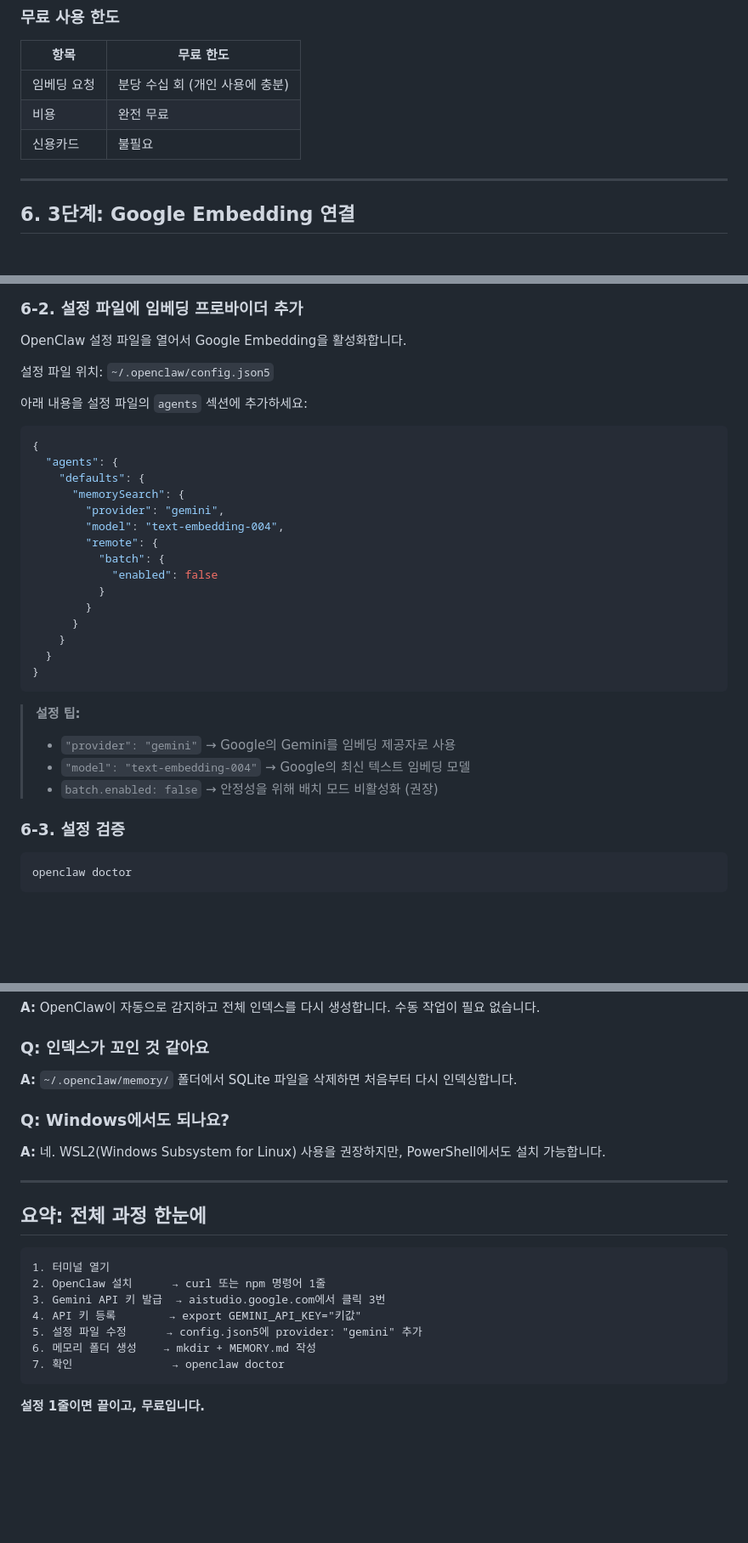
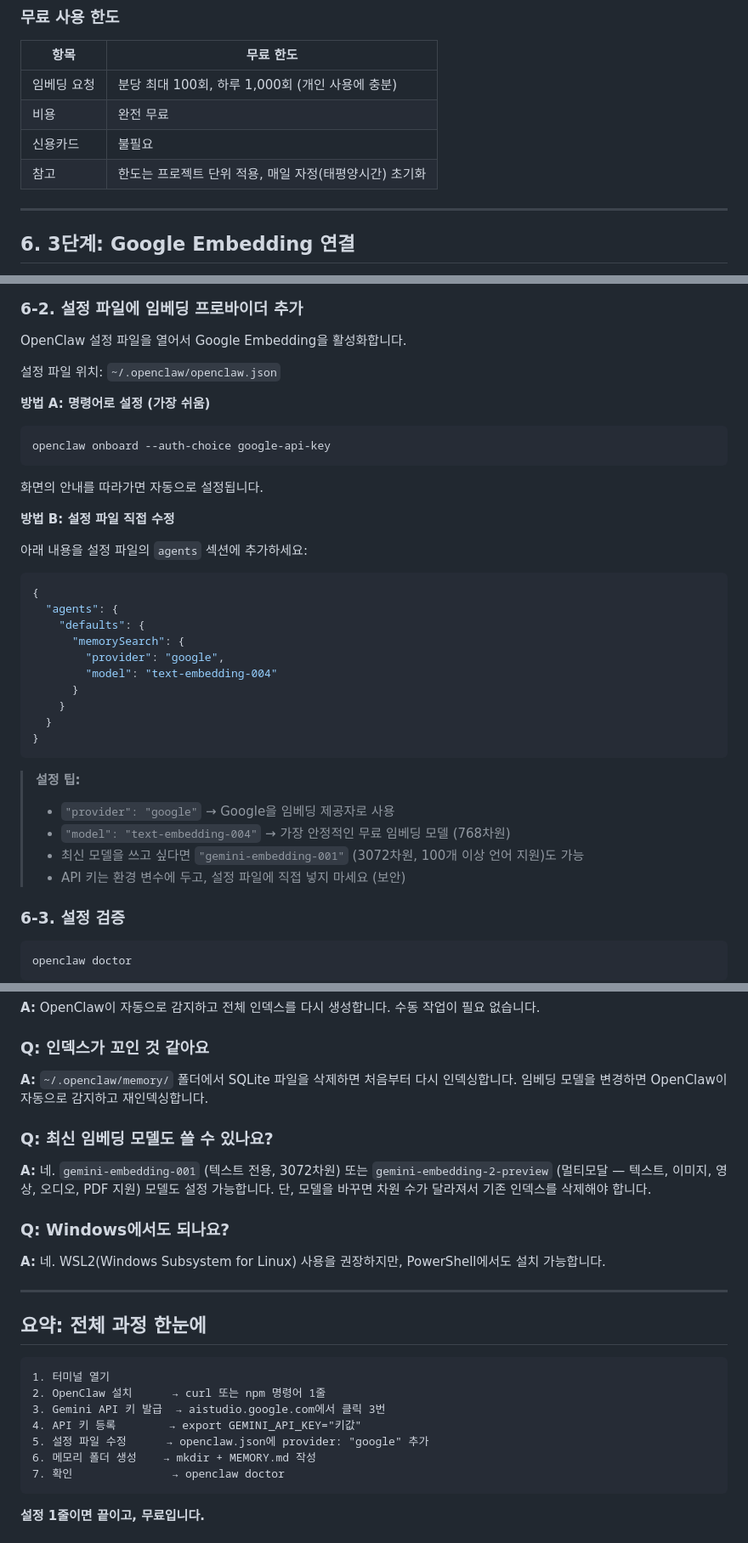
Before and after one commit to ilrdeept2-netizen/test1, a Markdown page: docs/OpenClaw_Google_Embedding_설정_가이드.md, 3 parts joined by grey strips. Shown at 85% size. GitHub-like rendering; blank space fills up the shorter version.

Commit message:
docs: OpenClaw 가이드 정확도 보완 (설정 파일 경로, 무료 한도, 최신 모델 정보)
- 설정 파일 경로를 config.json5 → openclaw.json으로 수정
- provider를 "gemini" → "google"으로 수정
- 무료 한도를 구체적 수치로 업데이트 (100 RPM, 1000 RPD)
- onboard 명령어 설정 방법 추가
- gemini-embedding-001, gemini-embedding-2-preview 모델 정보 추가

https://claude.ai/code/session_016F1KZFFGFDXE3tKgqoemcY

````diff
--- a/docs/OpenClaw_Google_Embedding_설정_가이드.md
+++ b/docs/OpenClaw_Google_Embedding_설정_가이드.md
@@ -150,9 +150,10 @@ Google Embedding을 사용하려면 **Gemini API 키**가 필요합니다. 무
 
 | 항목 | 무료 한도 |
 |------|----------|
-| 임베딩 요청 | 분당 수십 회 (개인 사용에 충분) |
+| 임베딩 요청 | 분당 최대 100회, 하루 1,000회 (개인 사용에 충분) |
 | 비용 | 완전 무료 |
 | 신용카드 | 불필요 |
+| 참고 | 한도는 프로젝트 단위 적용, 매일 자정(태평양시간) 초기화 |
 
 ---
 
@@ -184,22 +185,27 @@ $env:GEMINI_API_KEY="여기에_API_키_붙여넣기"
 
 OpenClaw 설정 파일을 열어서 Google Embedding을 활성화합니다.
 
-설정 파일 위치: `~/.openclaw/config.json5`
+설정 파일 위치: `~/.openclaw/openclaw.json`
+
+**방법 A: 명령어로 설정 (가장 쉬움)**
+
+```bash
+openclaw onboard --auth-choice google-api-key
+```
+
+화면의 안내를 따라가면 자동으로 설정됩니다.
+
+**방법 B: 설정 파일 직접 수정**
 
 아래 내용을 설정 파일의 `agents` 섹션에 추가하세요:
 
-```json5
+```json
 {
   "agents": {
     "defaults": {
       "memorySearch": {
-        "provider": "gemini",
-        "model": "text-embedding-004",
-        "remote": {
-          "batch": {
-            "enabled": false
-          }
-        }
+        "provider": "google",
+        "model": "text-embedding-004"
       }
     }
   }
@@ -207,9 +213,10 @@ OpenClaw 설정 파일을 열어서 Google Embedding을 활성화합니다.
 ```
 
 > **설정 팁:**
-> - `"provider": "gemini"` → Google의 Gemini를 임베딩 제공자로 사용
-> - `"model": "text-embedding-004"` → Google의 최신 텍스트 임베딩 모델
-> - `batch.enabled: false` → 안정성을 위해 배치 모드 비활성화 (권장)
+> - `"provider": "google"` → Google을 임베딩 제공자로 사용
+> - `"model": "text-embedding-004"` → 가장 안정적인 무료 임베딩 모델 (768차원)
+> - 최신 모델을 쓰고 싶다면 `"gemini-embedding-001"` (3072차원, 100개 이상 언어 지원)도 가능
+> - API 키는 환경 변수에 두고, 설정 파일에 직접 넣지 마세요 (보안)
 
 ### 6-3. 설정 검증
 
@@ -316,7 +323,10 @@ Gemini API 키 발급에 신용카드가 필요 없습니다.
 **A:** OpenClaw이 자동으로 감지하고 전체 인덱스를 다시 생성합니다. 수동 작업이 필요 없습니다.
 
 ### Q: 인덱스가 꼬인 것 같아요
-**A:** `~/.openclaw/memory/` 폴더에서 SQLite 파일을 삭제하면 처음부터 다시 인덱싱합니다.
+**A:** `~/.openclaw/memory/` 폴더에서 SQLite 파일을 삭제하면 처음부터 다시 인덱싱합니다. 임베딩 모델을 변경하면 OpenClaw이 자동으로 감지하고 재인덱싱합니다.
+
+### Q: 최신 임베딩 모델도 쓸 수 있나요?
+**A:** 네. `gemini-embedding-001` (텍스트 전용, 3072차원) 또는 `gemini-embedding-2-preview` (멀티모달 — 텍스트, 이미지, 영상, 오디오, PDF 지원) 모델도 설정 가능합니다. 단, 모델을 바꾸면 차원 수가 달라져서 기존 인덱스를 삭제해야 합니다.
 
 ### Q: Windows에서도 되나요?
 **A:** 네. WSL2(Windows Subsystem for Linux) 사용을 권장하지만, PowerShell에서도 설치 가능합니다.
@@ -330,7 +340,7 @@ Gemini API 키 발급에 신용카드가 필요 없습니다.
 2. OpenClaw 설치      → curl 또는 npm 명령어 1줄
 3. Gemini API 키 발급  → aistudio.google.com에서 클릭 3번
 4. API 키 등록        → export GEMINI_API_KEY="키값"
-5. 설정 파일 수정      → config.json5에 provider: "gemini" 추가
+5. 설정 파일 수정      → openclaw.json에 provider: "google" 추가
 6. 메모리 폴더 생성    → mkdir + MEMORY.md 작성
 7. 확인               → openclaw doctor
 ```
````
